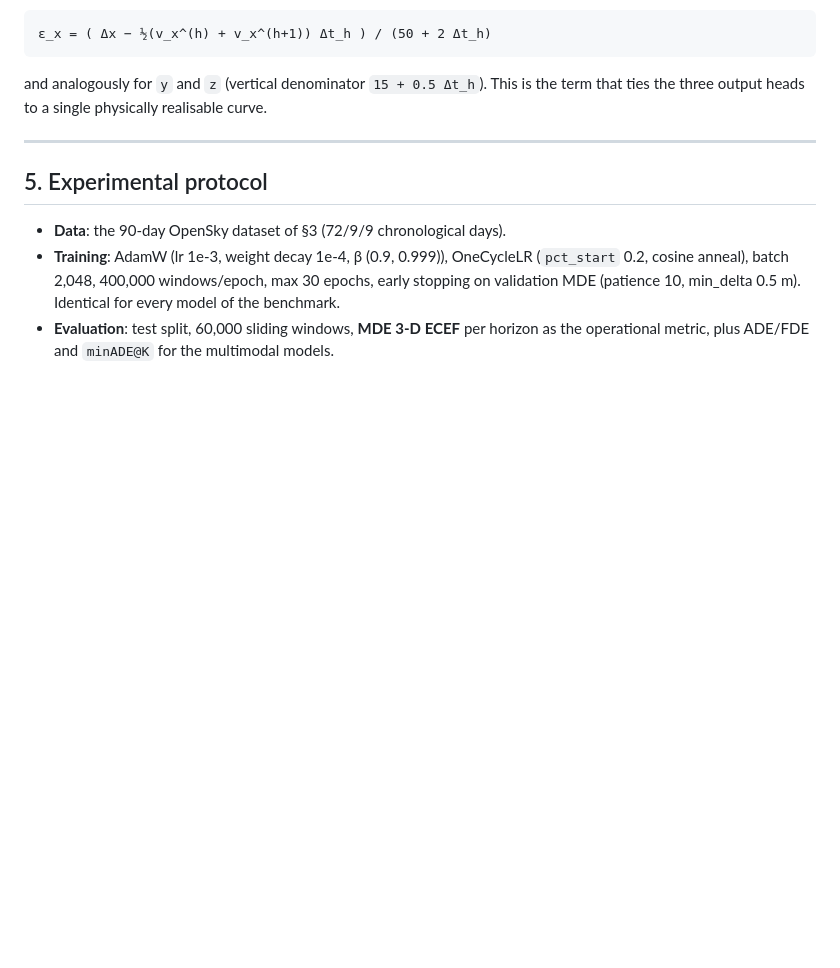
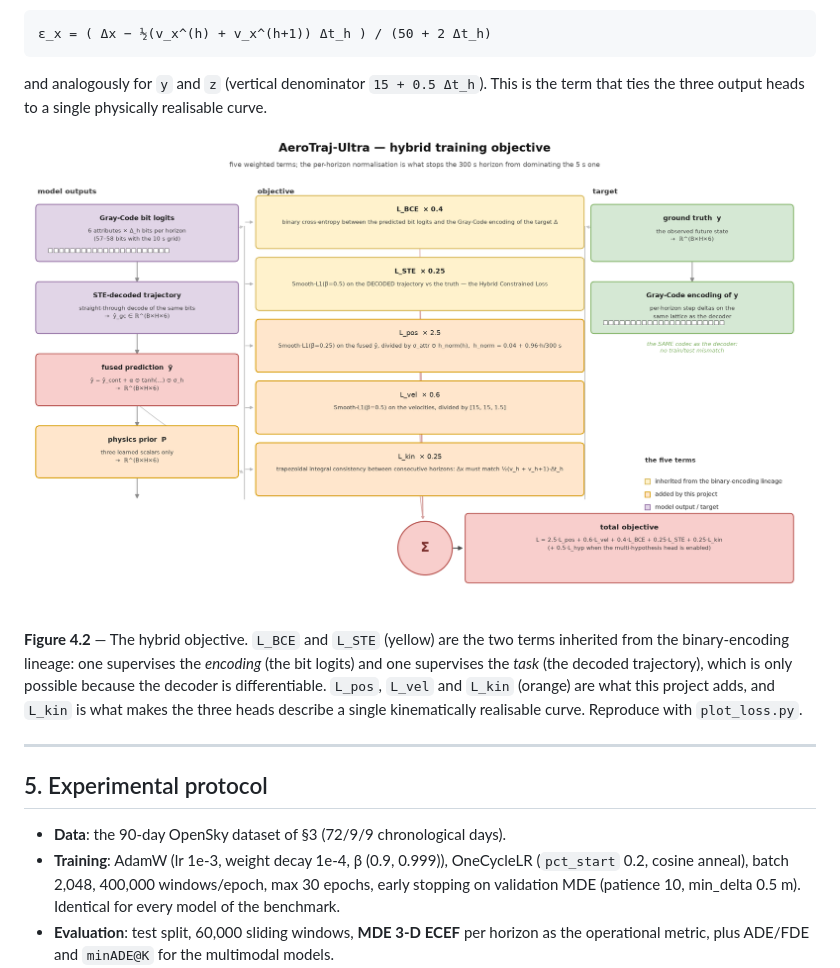
Before and after one commit to MarcoValleCS/AeroTraj-Ultra, a Markdown page: docs/PAPER.md, the part around the change. Drawn GitHub-style; blank space fills up the shorter version.

Commit message:
Reference the hybrid-loss figure from the paper

```diff
--- a/docs/PAPER.md
+++ b/docs/PAPER.md
@@ -510,6 +510,15 @@ position increment matches the trapezoidal integral of the predicted velocities:
 
 and analogously for `y` and `z` (vertical denominator `15 + 0.5 Δt_h`). This is the term
 that ties the three output heads to a single physically realisable curve.
+
+![The hybrid training objective: five weighted terms, with the model outputs on the left and the target on the right feeding a summation node](figures/hybrid_loss.png)
+
+**Figure 4.2** — The hybrid objective. `L_BCE` and `L_STE` (yellow) are the two terms
+inherited from the binary-encoding lineage: one supervises the *encoding* (the bit
+logits) and one supervises the *task* (the decoded trajectory), which is only possible
+because the decoder is differentiable. `L_pos`, `L_vel` and `L_kin` (orange) are what
+this project adds, and `L_kin` is what makes the three heads describe a single
+kinematically realisable curve. Reproduce with `plot_loss.py`.
 
 ---
 
```
